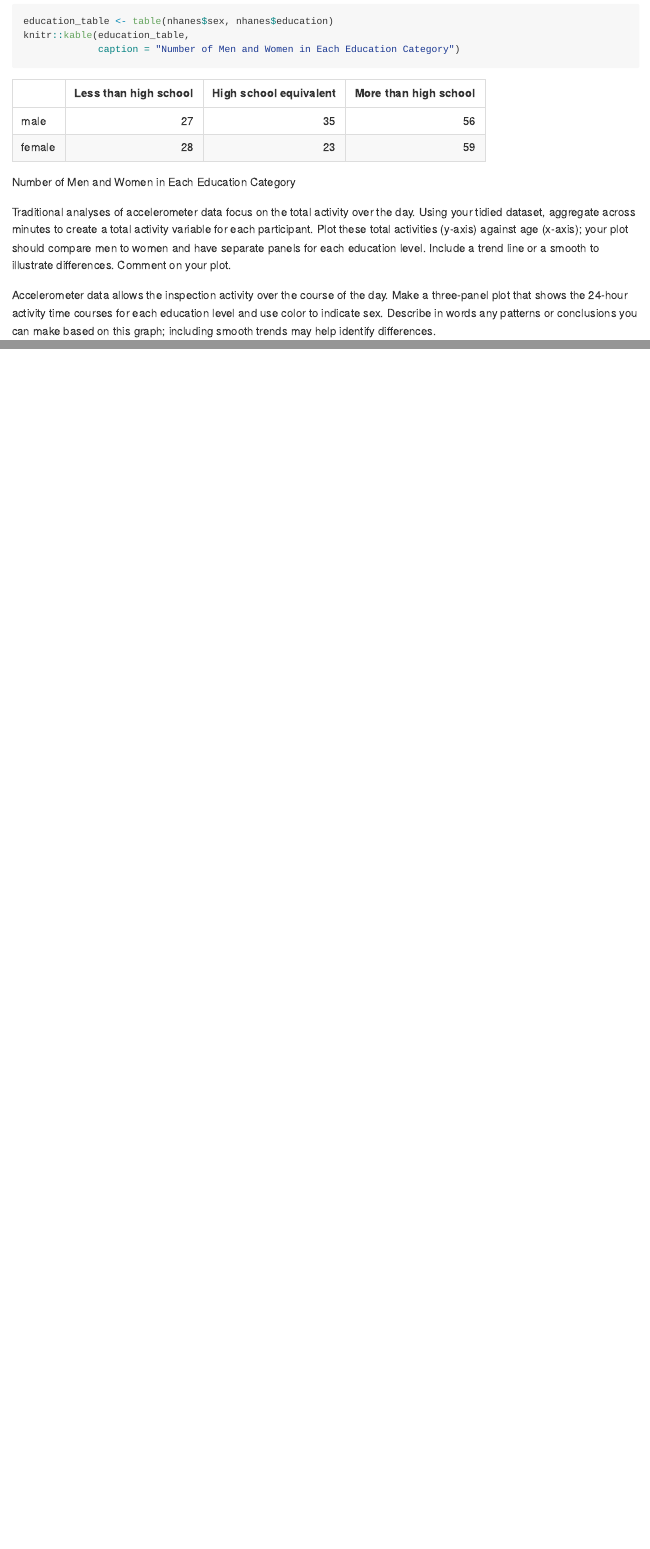
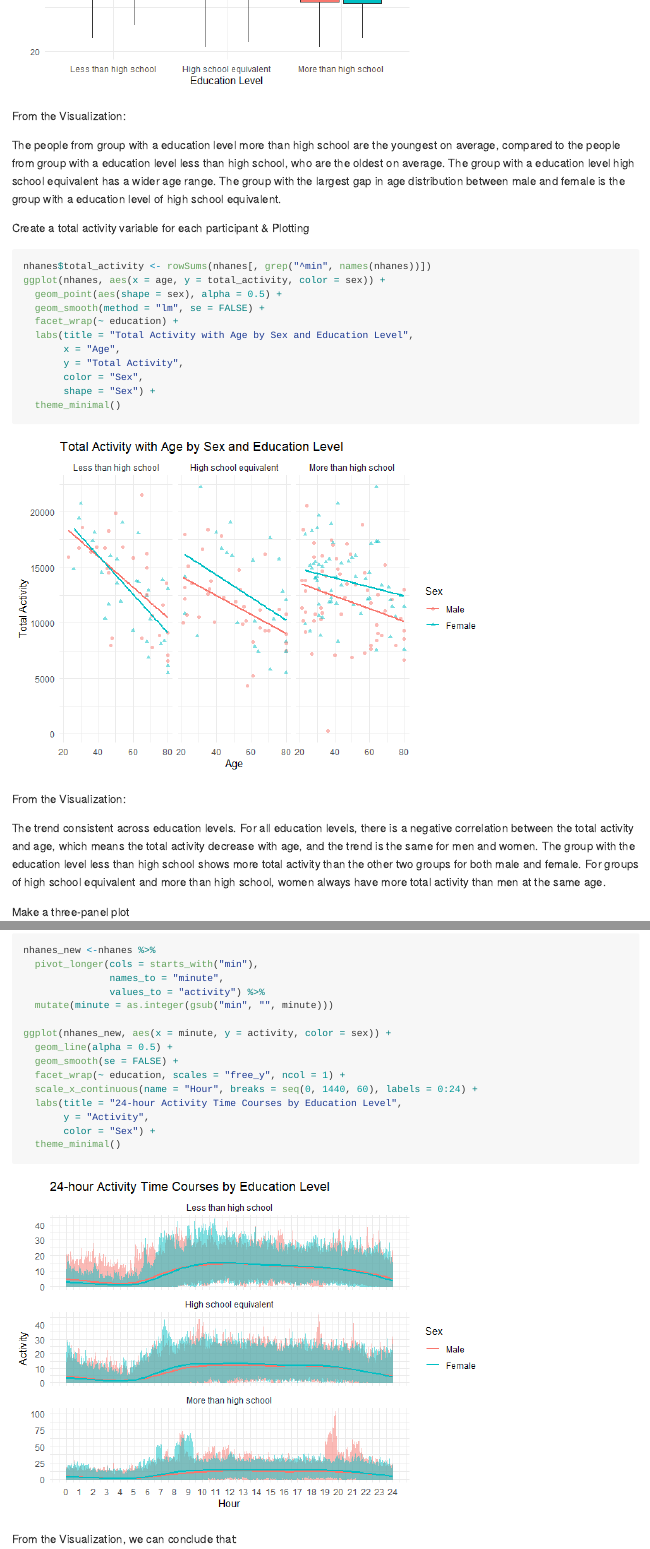
Before and after one commit to ZhezhengJin/p8105_hw3_zj2358, an R Markdown document (p8105_hw3_zj2358.Rmd): the page in a window 1100 px wide, from 6870 px down before the commit and from 7870 px down after it, and a second part further down, joined at a grey line. The pictures show the output file p8105_hw3_zj2358.md that the author committed with the source, drawn offline in the style of GitHub.

Commit message:
question 3 finished

````diff
--- a/p8105_hw3_zj2358.Rmd
+++ b/p8105_hw3_zj2358.Rmd
@@ -242,5 +245,8 @@ ggplot(nhanes, aes(x = education, y = age, fill = sex)) +
   theme_minimal()
 ```
 
-For the Visualization:
+From the Visualization:
 
+The people from group with a education level more than high school are the youngest on average, compared to the people from group with a education level less than high school, who are the oldest on average.
+The group with a education level high school equivalent has a wider age range.
+The group with the largest gap in age distribution between male and female is the group with a education level of high school equivalent.
@@ -250,7 +253,46 @@ Are there any outliers (points outside the "whiskers" of the boxplot)?
 
 
+Create a total activity variable for each participant & Plotting
+
+```{r}
+nhanes$total_activity <- rowSums(nhanes[, grep("^min", names(nhanes))])
+ggplot(nhanes, aes(x = age, y = total_activity, color = sex)) +
+  geom_point(aes(shape = sex), alpha = 0.5) +
+  geom_smooth(method = "lm", se = FALSE) +
+  facet_wrap(~ education) +
+  labs(title = "Total Activity with Age by Sex and Education Level",
+       x = "Age",
+       y = "Total Activity",
+       color = "Sex",
+       shape = "Sex") +
+  theme_minimal()
+```
+
+From the Visualization:
+
+The trend consistent across education levels. For all education levels, there is a negative correlation between the total activity and age, which means the total activity decrease with age, and the trend is the same for men and women.
+The group with the education level less than high school shows more total activity than the other two groups for both male and female.
+For groups of high school equivalent and more than high school, women always have more total activity than men at the same age.
 
 
-Traditional analyses of accelerometer data focus on the total activity over the day. Using your tidied dataset, aggregate across minutes to create a total activity variable for each participant. Plot these total activities (y-axis) against age (x-axis); your plot should compare men to women and have separate panels for each education level. Include a trend line or a smooth to illustrate differences. Comment on your plot.
+Make a three-panel plot
 
-Accelerometer data allows the inspection activity over the course of the day. Make a three-panel plot that shows the 24-hour activity time courses for each education level and use color to indicate sex. Describe in words any patterns or conclusions you can make based on this graph; including smooth trends may help identify differences.
+```{r}
+nhanes_new <-nhanes %>%
+  pivot_longer(cols = starts_with("min"),
+               names_to = "minute",
+               values_to = "activity") %>%
+  mutate(minute = as.integer(gsub("min", "", minute)))
+
+ggplot(nhanes_new, aes(x = minute, y = activity, color = sex)) +
+  geom_line(alpha = 0.5) +
+  geom_smooth(se = FALSE) +
+  facet_wrap(~ education, scales = "free_y", ncol = 1) +
+  scale_x_continuous(name = "Hour", breaks = seq(0, 1440, 60), labels = 0:24) +
+  labs(title = "24-hour Activity Time Courses by Education Level",
+       y = "Activity",
+       color = "Sex") +
+  theme_minimal()
+```
+
+From the Visualization, we can conclude that:
````
Also changed, not shown: p8105_hw3_zj2358.md, p8105_hw3_zj2358_files/figure-gfm/unnamed-chunk-18-1.png (added), p8105_hw3_zj2358_files/figure-gfm/unnamed-chunk-19-1.png (added), p8105_hw3_zj2358_files/figure-gfm/unnamed-chunk-20-1.png (added), p8105_hw3_zj2358.Rmd (18 more changed lines).
